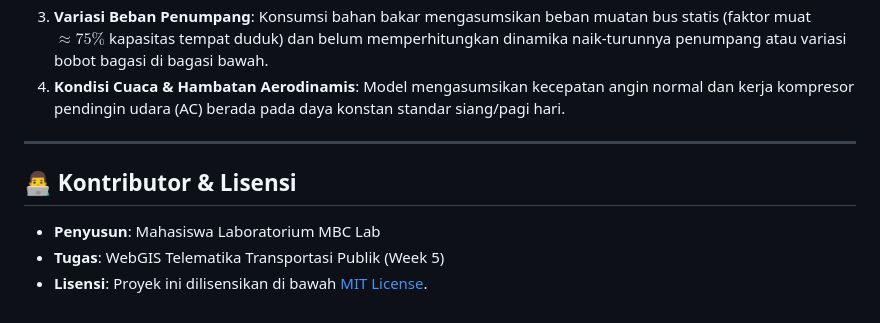
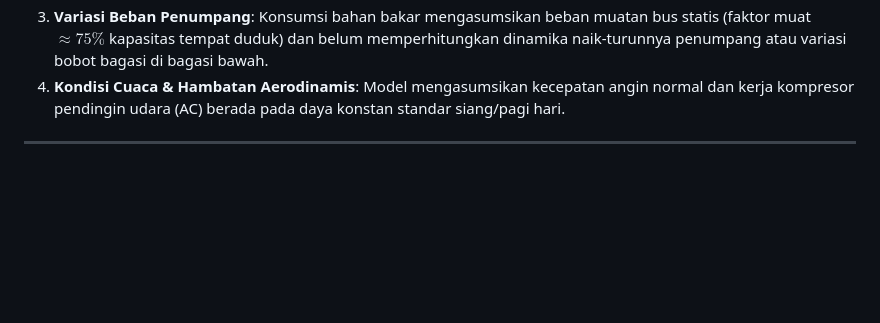
Before and after one commit to tengkusyamil15/webgis-bus-pariwisata-k09, a Markdown page: README.md, the part around the change. Drawn GitHub-style; blank space fills up the shorter version.

Commit message:
Remove contributor and license information
Removed contributor and license section from README.

```diff
--- a/README.md
+++ b/README.md
@@ -239,8 +239,3 @@ Untuk keperluan akademik dan pertanggungjawaban ilmiah tugas WebGIS, berikut ada
 4. **Kondisi Cuaca & Hambatan Aerodinamis**: Model mengasumsikan kecepatan angin normal dan kerja kompresor pendingin udara (AC) berada pada daya konstan standar siang/pagi hari.
 
 ---
-
-## 👨‍💻 Kontributor & Lisensi
-- **Penyusun**: Mahasiswa Laboratorium MBC Lab
-- **Tugas**: WebGIS Telematika Transportasi Publik (Week 5)
-- **Lisensi**: Proyek ini dilisensikan di bawah [MIT License](LICENSE).
```
